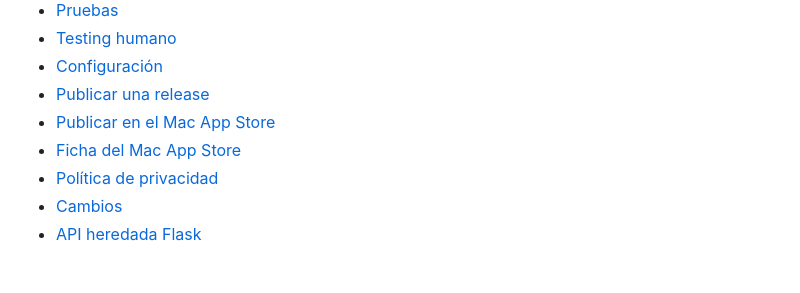
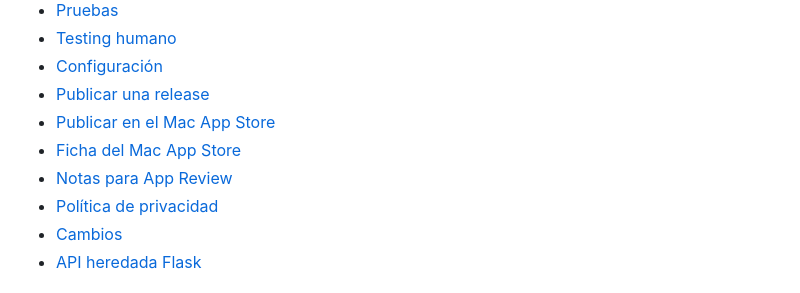
Before and after one commit to edfrutos/file-replace-app, a Markdown page: README.md, the part around the change. GitHub-like rendering.

Commit message:
Add App Review notes for the Guideline 2.1 information request
Co-Authored-By: Claude Opus 5.5 <noreply@anthropic.com>

```diff
--- a/README.md
+++ b/README.md
@@ -115,6 +115,7 @@ Los tests usan archivos temporales y no modifican contenido real del repositorio
 - [Publicar una release](docs/RELEASING.md)
 - [Publicar en el Mac App Store](docs/APP_STORE_SUBMISSION.md)
 - [Ficha del Mac App Store](docs/APP_STORE_LISTING.md)
+- [Notas para App Review](docs/APP_REVIEW_NOTES.md)
 - [Política de privacidad](PRIVACY.md)
 - [Cambios](CHANGELOG.md)
 - [API heredada Flask](docs/API.md)
```
Also changed, not shown: docs/APP_REVIEW_NOTES.md (added, +71 -0 lines), docs/APP_STORE_SUBMISSION.md (+1 -0 lines).
